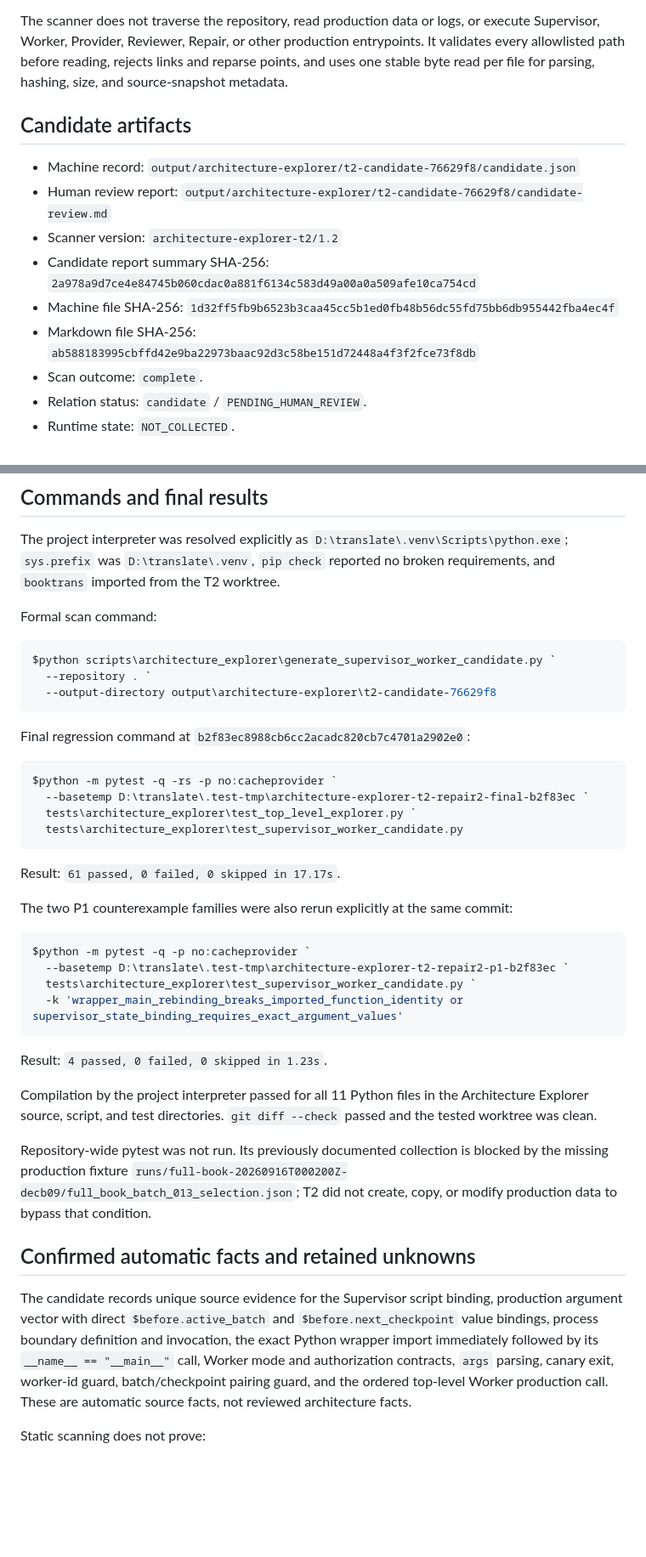
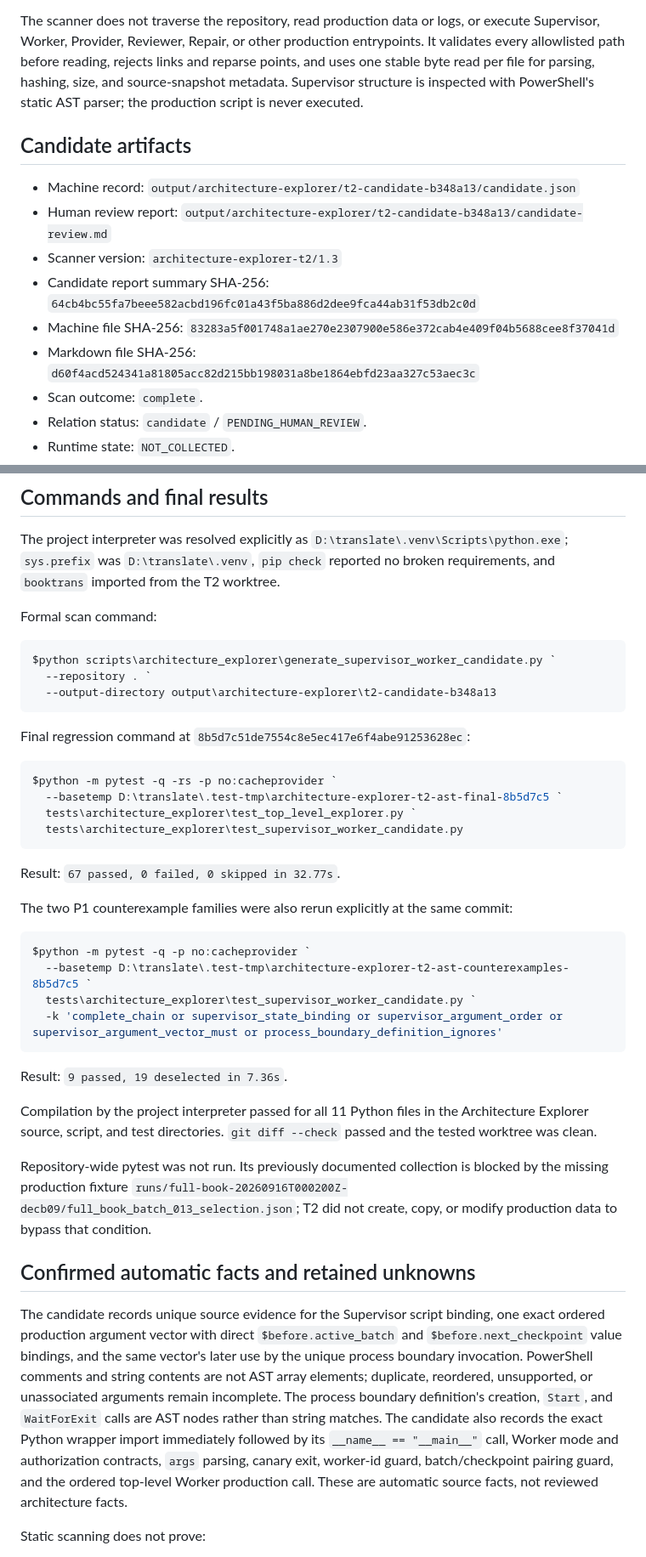
Before and after one commit to nnewlander/translate, a Markdown page: docs/architecture-explorer-t2-delivery.md, 2 parts joined by grey strips. Shown at 85% size. Drawn GitHub-style; blank space fills up the shorter version.

Commit message:
Document AST-backed T2 delivery

````diff
--- a/docs/architecture-explorer-t2-delivery.md
+++ b/docs/architecture-explorer-t2-delivery.md
@@ -44,21 +44,22 @@ The scanner does not traverse the repository, read production data or logs, or
 execute Supervisor, Worker, Provider, Reviewer, Repair, or other production
 entrypoints. It validates every allowlisted path before reading, rejects links
 and reparse points, and uses one stable byte read per file for parsing, hashing,
-size, and source-snapshot metadata.
+size, and source-snapshot metadata. Supervisor structure is inspected with
+PowerShell's static AST parser; the production script is never executed.
 
 ## Candidate artifacts
 
 - Machine record:
-  `output/architecture-explorer/t2-candidate-76629f8/candidate.json`
+  `output/architecture-explorer/t2-candidate-b348a13/candidate.json`
 - Human review report:
-  `output/architecture-explorer/t2-candidate-76629f8/candidate-review.md`
-- Scanner version: `architecture-explorer-t2/1.2`
+  `output/architecture-explorer/t2-candidate-b348a13/candidate-review.md`
+- Scanner version: `architecture-explorer-t2/1.3`
 - Candidate report summary SHA-256:
-  `2a978a9d7ce4e84745b060cdac0a881f6134c583d49a00a0a509afe10ca754cd`
+  `64cb4bc55fa7beee582acbd196fc01a43f5ba886d2dee9fca44ab31f53db2c0d`
 - Machine file SHA-256:
-  `1d32ff5fb9b6523b3caa45cc5b1ed0fb48b56dc55fd75bb6db955442fba4ec4f`
+  `83283a5f001748a1ae270e2307900e586e372cab4e409f04b5688cee8f37041d`
 - Markdown file SHA-256:
-  `ab588183995cbffd42e9ba22973baac92d3c58be151d72448a4f3f2fce73f8db`
+  `d60f4acd524341a81805acc82d215bb198031a8be1864ebfd23aa327c53aec3c`
 - Scan outcome: `complete`.
 - Relation status: `candidate` / `PENDING_HUMAN_REVIEW`.
 - Runtime state: `NOT_COLLECTED`.
@@ -81,32 +82,32 @@ Formal scan command:
 ```powershell
 $python scripts\architecture_explorer\generate_supervisor_worker_candidate.py `
   --repository . `
-  --output-directory output\architecture-explorer\t2-candidate-76629f8
+  --output-directory output\architecture-explorer\t2-candidate-b348a13
 ```
 
 Final regression command at
-`b2f83ec8988cb6cc2acadc820cb7c4701a2902e0`:
+`8b5d7c51de7554c8e5ec417e6f4abe91253628ec`:
 
 ```powershell
 $python -m pytest -q -rs -p no:cacheprovider `
-  --basetemp D:\translate\.test-tmp\architecture-explorer-t2-repair2-final-b2f83ec `
+  --basetemp D:\translate\.test-tmp\architecture-explorer-t2-ast-final-8b5d7c5 `
   tests\architecture_explorer\test_top_level_explorer.py `
   tests\architecture_explorer\test_supervisor_worker_candidate.py
 ```
 
-Result: `61 passed, 0 failed, 0 skipped in 17.17s`.
+Result: `67 passed, 0 failed, 0 skipped in 32.77s`.
 
 The two P1 counterexample families were also rerun explicitly at the same
 commit:
 
 ```powershell
 $python -m pytest -q -p no:cacheprovider `
-  --basetemp D:\translate\.test-tmp\architecture-explorer-t2-repair2-p1-b2f83ec `
+  --basetemp D:\translate\.test-tmp\architecture-explorer-t2-ast-counterexamples-8b5d7c5 `
   tests\architecture_explorer\test_supervisor_worker_candidate.py `
-  -k 'wrapper_main_rebinding_breaks_imported_function_identity or supervisor_state_binding_requires_exact_argument_values'
+  -k 'complete_chain or supervisor_state_binding or supervisor_argument_order or supervisor_argument_vector_must or process_boundary_definition_ignores'
 ```
 
-Result: `4 passed, 0 failed, 0 skipped in 1.23s`.
+Result: `9 passed, 19 deselected in 7.36s`.
 
 Compilation by the project interpreter passed for all 11 Python files in the
 Architecture Explorer source, script, and test directories. `git diff --check`
@@ -120,13 +121,17 @@ T2 did not create, copy, or modify production data to bypass that condition.
 ## Confirmed automatic facts and retained unknowns
 
 The candidate records unique source evidence for the Supervisor script binding,
-production argument vector with direct `$before.active_batch` and
-`$before.next_checkpoint` value bindings, process boundary definition and
-invocation, the exact Python wrapper import immediately followed by its
-`__name__ == "__main__"` call, Worker mode and authorization contracts, `args`
-parsing, canary exit, worker-id guard, batch/checkpoint pairing guard, and the
-ordered top-level Worker production call. These are automatic source facts,
-not reviewed architecture facts.
+one exact ordered production argument vector with direct `$before.active_batch`
+and `$before.next_checkpoint` value bindings, and the same vector's later use by
+the unique process boundary invocation. PowerShell comments and string contents
+are not AST array elements; duplicate, reordered, unsupported, or unassociated
+arguments remain incomplete. The process boundary definition's creation,
+`Start`, and `WaitForExit` calls are AST nodes rather than string matches. The
+candidate also records the exact Python wrapper import immediately followed by
+its `__name__ == "__main__"` call, Worker mode and authorization contracts,
+`args` parsing, canary exit, worker-id guard, batch/checkpoint pairing guard,
+and the ordered top-level Worker production call. These are automatic source
+facts, not reviewed architecture facts.
 
 Static scanning does not prove:
 
````
Also changed, not shown: other parts of docs/architecture-explorer-t2-delivery.md (+11 -9 lines).
